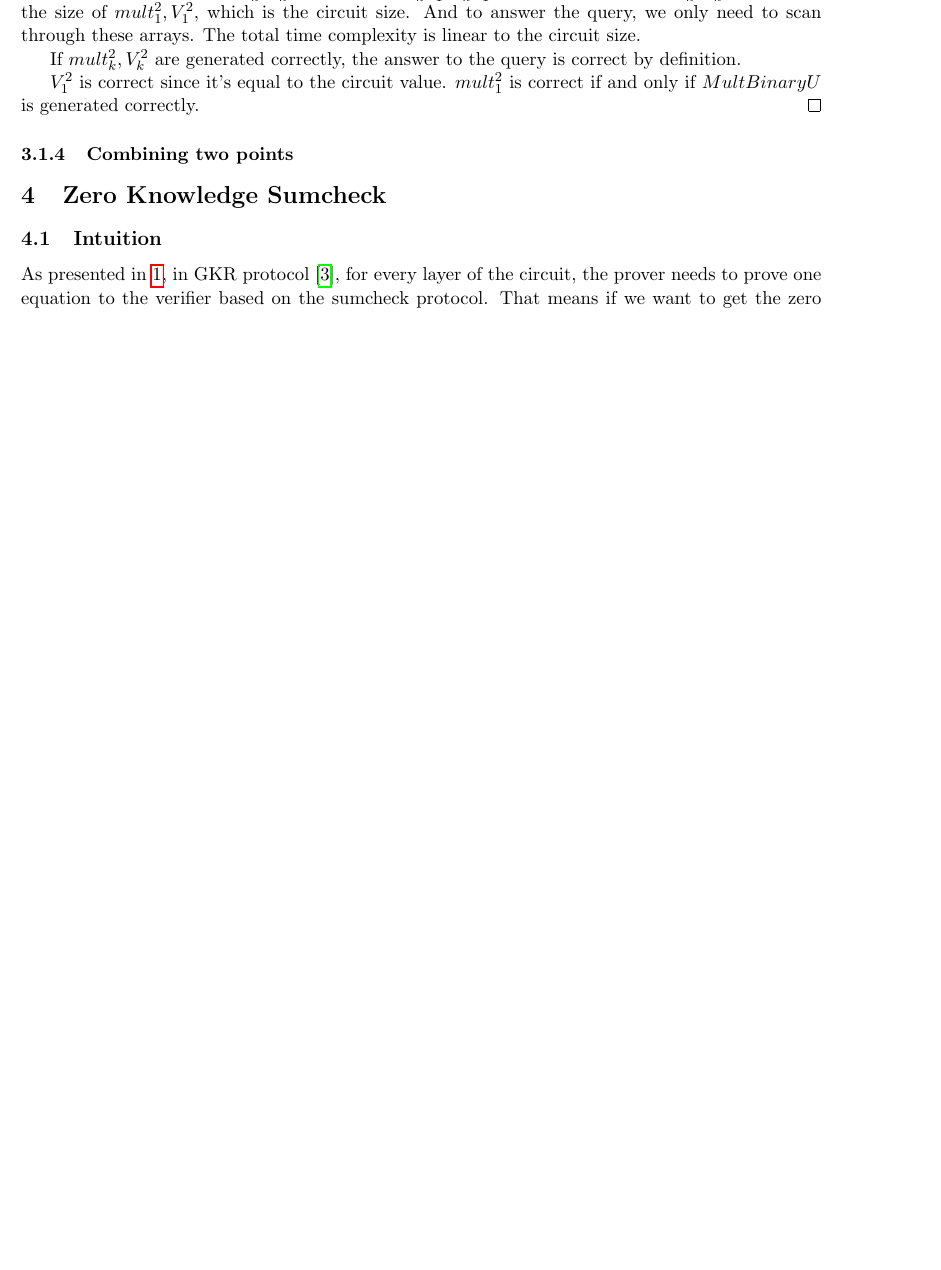
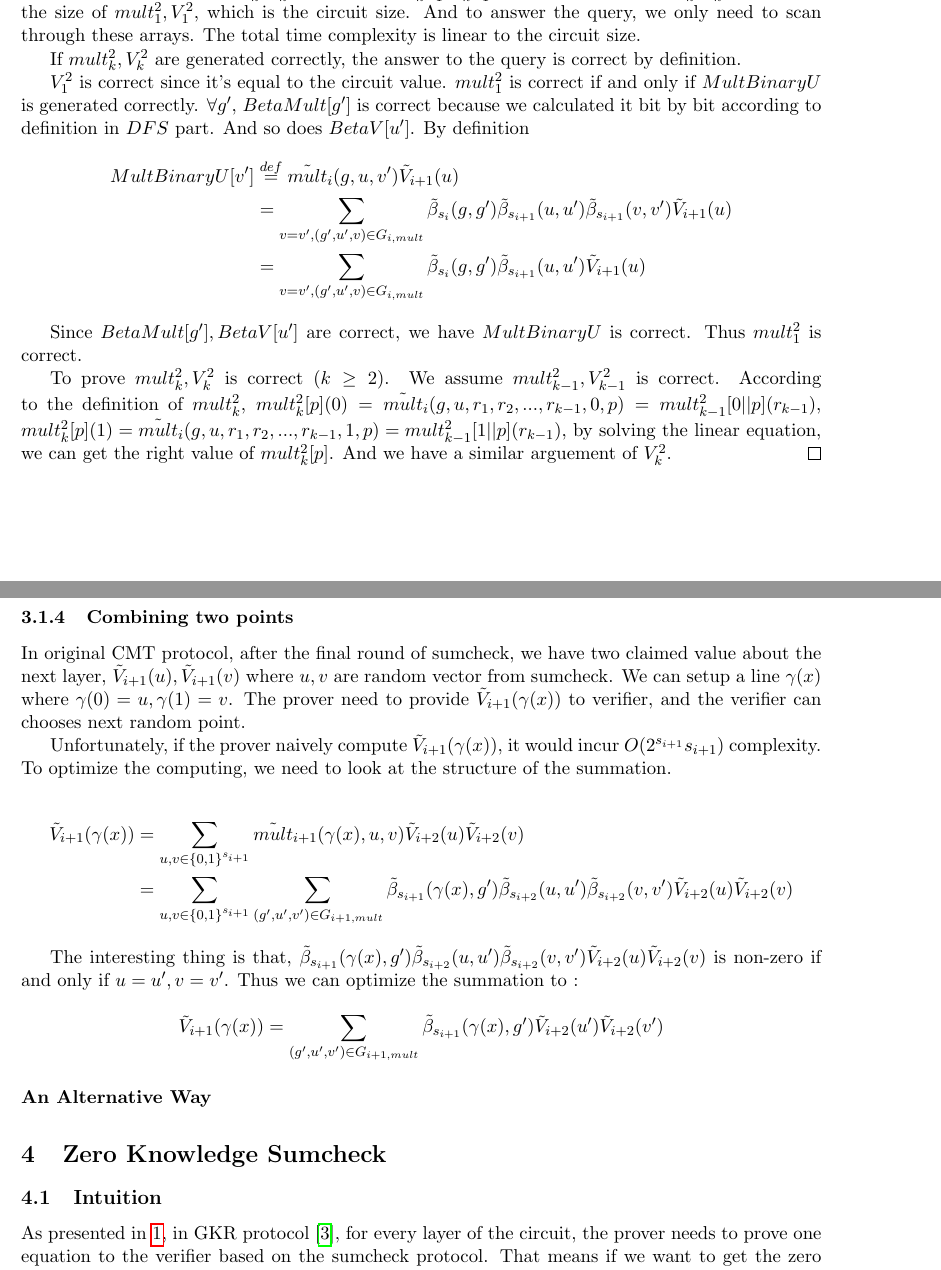
Before and after one commit to sunblaze-ucb/Libra, a LaTeX document (paper/manuscript/fastZKP.tex, which reads paper/manuscript/gkr_linear.tex): part of page 13 of 21 before the commit and two parts of pages 13 and 14 of 22 after it, the two joined at a grey line, cut so that both start at the same text, the shorter picture padded with empty space. Compiled offline with pdfLaTeX.

Commit message:
auto commit

```diff
--- a/paper/manuscript/gkr_linear.tex
+++ b/paper/manuscript/gkr_linear.tex
@@ -233,7 +233,31 @@ Since we only need to scan through the circuit, the time complexity is linear fo
 
 If $mult_k^2, V_k^2$ are generated correctly, the answer to the query is correct by definition.
 
-$V_1^2$ is correct since it's equal to the circuit value. $mult_1^2$ is correct if and only if $MultBinaryU$ is generated correctly.
+$V_1^2$ is correct since it's equal to the circuit value. $mult_1^2$ is correct if and only if $MultBinaryU$ is generated correctly. $\forall g'$, $BetaMult[g']$ is correct because we calculated it bit by bit according to definition in $DFS$ part. And so does $BetaV[u']$. By definition
+\begin{align*}
+MultBinaryU[v']&\overset{def}{=}\tilde{mult}_{i}(g, u, v')\tilde{V}_{i+1}(u)
+\\&=\sum_{v=v', (g', u', v) \in G_{i, mult}}\tilde{\beta}_{s_{i}}(g, g')\tilde{\beta}_{s_{i+1}}(u, u')\tilde{\beta}_{s_{i+1}}(v, v')\tilde{V}_{i+1}(u)
+\\&=\sum_{v=v', (g', u', v) \in G_{i, mult}}\tilde{\beta}_{s_{i}}(g, g')\tilde{\beta}_{s_{i+1}}(u, u')\tilde{V}_{i+1}(u)
+\end{align*}
+
+Since $BetaMult[g'], BetaV[u']$ are correct, we have $MultBinaryU$ is correct. Thus $mult_1^2$ is correct.
+
+To prove $mult_k^2, V_k^2$ is correct ($k \ge 2$). We assume $mult_{k-1}^2, V_{k-1}^2$ is correct. According to the definition of $mult_k^2$, $mult_k^2[p](0)=\tilde{mult}_i(g, u, {r_1, r_2,...,r_{k-1}, 0, p})=mult_{k-1}^2[0||p](r_{k-1})$, $mult_k^2[p](1)=\tilde{mult}_i(g, u, {r_1, r_2,...,r_{k-1}, 1, p})=mult_{k-1}^2[1||p](r_{k-1})$, by solving the linear equation, we can get the right value of $mult_k^2[p]$. And we have a similar arguement of $V_k^2$.
 \end{proof}
 
 \subsubsection{Combining two points}
+In original CMT protocol, after the final round of sumcheck, we have two claimed value about the next layer, $\tilde{V}_{i+1}(u), \tilde{V}_{i+1}(v)$ where $u, v$ are random vector from sumcheck. We can setup a line $\gamma(x)$ where $\gamma(0) = u, \gamma(1)=v$. The prover need to provide $\tilde{V}_{i+1}(\gamma(x))$ to verifier, and the verifier can chooses next random point.
+
+Unfortunately, if the prover naively compute $\tilde{V}_{i+1}(\gamma(x))$, it would incur $O(2^{s_{i+1}}s_{i+1})$ complexity. To optimize the computing, we need to look at the structure of the summation.
+
+\begin{align*}
+\tilde{V}_{i+1}(\gamma(x))&=\sum_{u, v \in \{0, 1\}^{s_{i+1}}}\tilde{mult}_{i+1}(\gamma(x), u, v)\tilde{V}_{i+2}(u)\tilde{V}_{i+2}(v)\\
+&=\sum_{u, v\in \{0, 1\}^{s_{i+1}}}\sum_{(g', u', v') \in G_{i+1, mult}}\tilde{\beta}_{s_{i+1}}(\gamma(x), g')\tilde{\beta}_{s_{i+2}}(u, u')\tilde{\beta}_{s_{i+2}}(v, v')\tilde{V}_{i+2}(u)\tilde{V}_{i+2}(v)
+\end{align*}
+
+The interesting thing is that, $\tilde{\beta}_{s_{i+1}}(\gamma(x), g')\tilde{\beta}_{s_{i+2}}(u, u')\tilde{\beta}_{s_{i+2}}(v, v')\tilde{V}_{i+2}(u)\tilde{V}_{i+2}(v)$ is non-zero if and only if $u=u', v=v'$. Thus we can optimize the summation to :
+
+$$\tilde{V}_{i+1}(\gamma(x))=\sum_{(g', u', v') \in G_{i+1, mult}}\tilde{\beta}_{s_{i+1}}(\gamma(x), g')\tilde{V}_{i+2}(u')\tilde{V}_{i+2}(v')$$
+
+
+\paragraph*{An Alternative Way}
```
